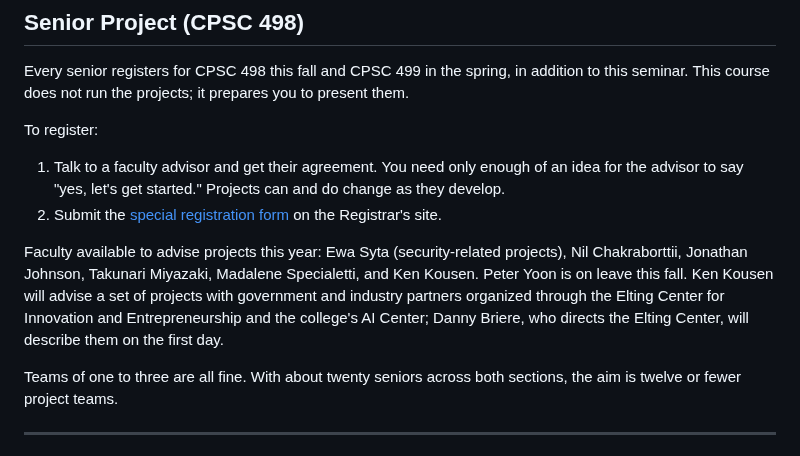
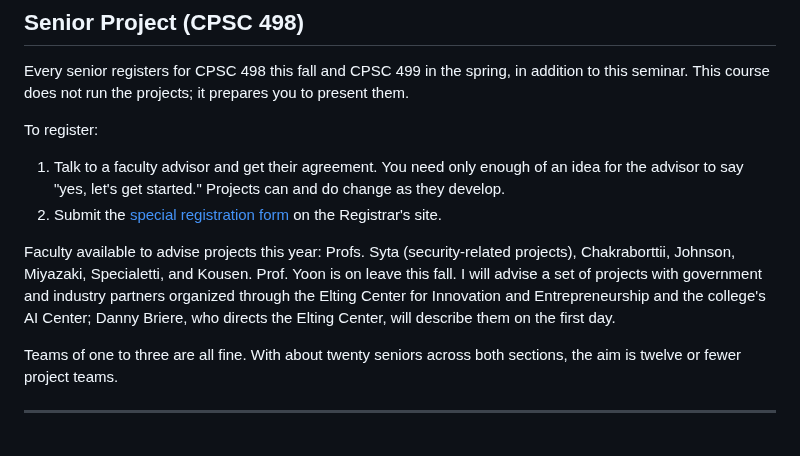
Before and after one commit to kousen/senior-seminar-course, a Markdown page: syllabus.md, the part around the change. GitHub-like rendering.

```diff
--- a/syllabus.md
+++ b/syllabus.md
@@ -93,7 +93,7 @@ To register:
 1. Talk to a faculty advisor and get their agreement. You need only enough of an idea for the advisor to say "yes, let's get started." Projects can and do change as they develop.
 2. Submit the [special registration form](https://forms.trincoll.edu/special-registration/) on the Registrar's site.
 
-Faculty available to advise projects this year: Ewa Syta (security-related projects), Nil Chakraborttii, Jonathan Johnson, Takunari Miyazaki, Madalene Specialetti, and Ken Kousen. Peter Yoon is on leave this fall. Ken Kousen will advise a set of projects with government and industry partners organized through the Elting Center for Innovation and Entrepreneurship and the college's AI Center; Danny Briere, who directs the Elting Center, will describe them on the first day.
+Faculty available to advise projects this year: Profs. Syta (security-related projects), Chakraborttii, Johnson, Miyazaki, Specialetti, and Kousen. Prof. Yoon is on leave this fall. I will advise a set of projects with government and industry partners organized through the Elting Center for Innovation and Entrepreneurship and the college's AI Center; Danny Briere, who directs the Elting Center, will describe them on the first day.
 
 Teams of one to three are all fine. With about twenty seniors across both sections, the aim is twelve or fewer project teams.
 
```
Also changed, not shown: slides/week01.md (+22 -0 lines), slides/images/checkin-qr.png (added), 1 other file.
